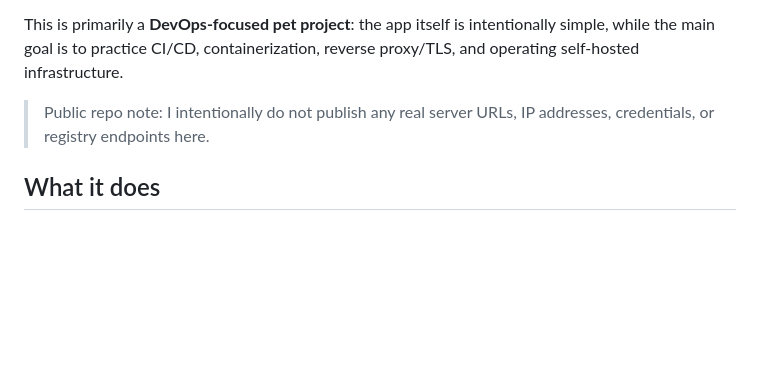
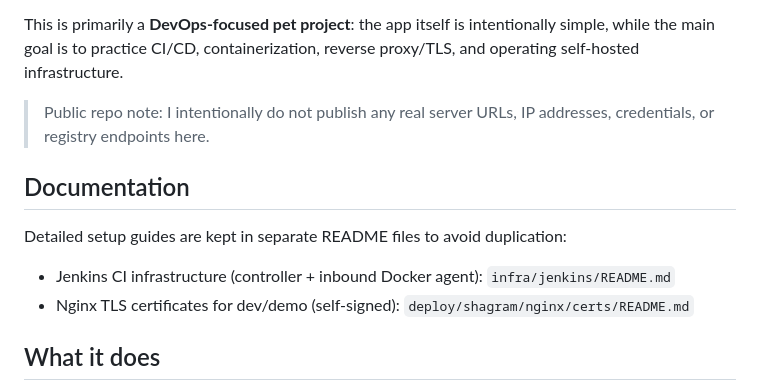
Before and after one commit to emil28092005/shagram, a Markdown page: README.md, the part around the change. GitHub-like rendering; blank space fills up the shorter version.

```diff
--- a/README.md
+++ b/README.md
@@ -5,6 +5,11 @@ Shagram is a small real-time chat application written in Go.
 This is primarily a **DevOps-focused pet project**: the app itself is intentionally simple, while the main goal is to practice CI/CD, containerization, reverse proxy/TLS, and operating self-hosted infrastructure.
 
 > Public repo note: I intentionally do not publish any real server URLs, IP addresses, credentials, or registry endpoints here.
+
+## Documentation
+Detailed setup guides are kept in separate README files to avoid duplication:
+- Jenkins CI infrastructure (controller + inbound Docker agent): `infra/jenkins/README.md`
+- Nginx TLS certificates for dev/demo (self-signed): `deploy/shagram/nginx/certs/README.md`
 
 ## What it does
 - Multi-room chat via WebSockets (`/ws/:room`) with message broadcast.
```
